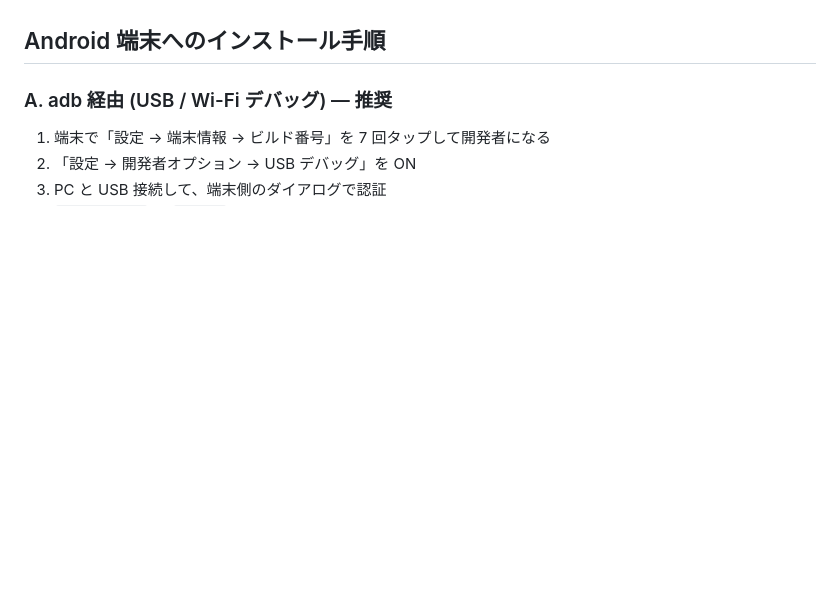
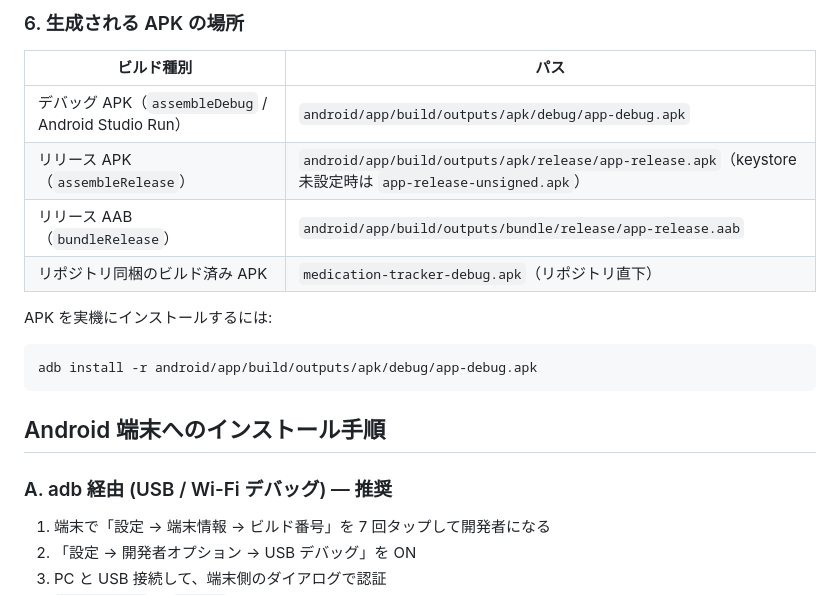
Before and after one commit to toukanno/medication-tracker-android, a Markdown page: README.md, the part around one of its changes. Rendered like a GitHub page; blank space fills up the shorter version.

````diff
--- a/README.md
+++ b/README.md
@@ -186,3 +245,18 @@ npm run android:build:release    # 署名済み APK
+### 6. 生成される APK の場所
+
+| ビルド種別 | パス |
+| ---- | ---- |
+| デバッグ APK（`assembleDebug` / Android Studio Run） | `android/app/build/outputs/apk/debug/app-debug.apk` |
+| リリース APK（`assembleRelease`） | `android/app/build/outputs/apk/release/app-release.apk`（keystore 未設定時は `app-release-unsigned.apk`） |
+| リリース AAB（`bundleRelease`） | `android/app/build/outputs/bundle/release/app-release.aab` |
+| リポジトリ同梱のビルド済み APK | `medication-tracker-debug.apk`（リポジトリ直下） |
+
+APK を実機にインストールするには:
+
+```bash
+adb install -r android/app/build/outputs/apk/debug/app-debug.apk
+```
+
 ## Android 端末へのインストール手順
 
 ### A. adb 経由 (USB / Wi-Fi デバッグ) — 推奨
````
Also changed, not shown: other parts of README.md (+59 -0 lines).
